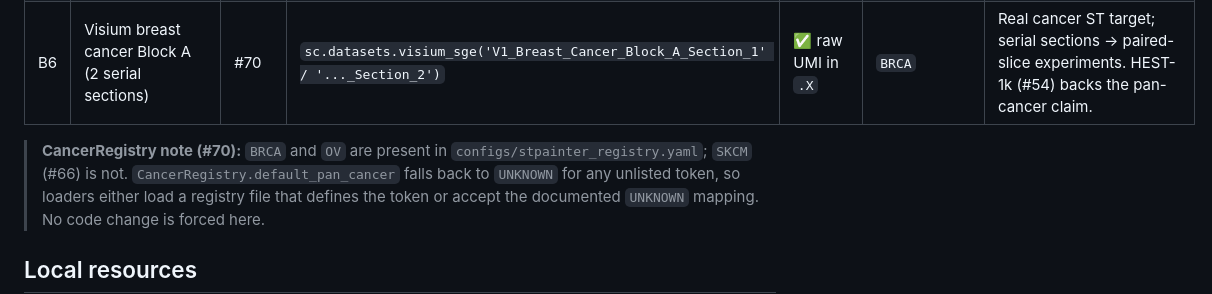
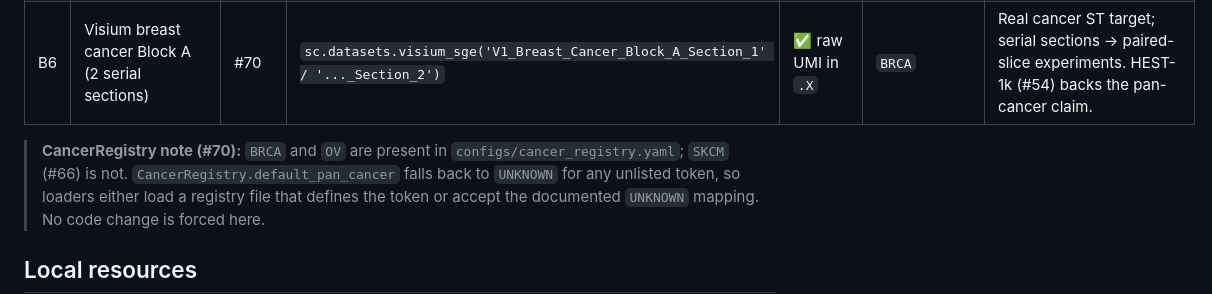
Before and after one commit to PeterPonyu/lumina-st, a Markdown page: docs/DATASETS.md, the part around the change. Rendered like a GitHub page.

Commit message:
docs: fix stale stpainter_registry.yaml reference in DATASETS.md
Completes the stpainter_registry.yaml -> cancer_registry.yaml repoint (the
code was fixed; this doc line was missed). References the actual config file.
Found in independent review of #61.

```diff
--- a/docs/DATASETS.md
+++ b/docs/DATASETS.md
@@ -156,7 +156,7 @@ all verified to load on 2026-05-28.
 | B6 | Visium breast cancer Block A (2 serial sections) | #70 | `sc.datasets.visium_sge('V1_Breast_Cancer_Block_A_Section_1' / '..._Section_2')` | ✅ raw UMI in `.X` | `BRCA` | Real cancer ST target; serial sections → paired-slice experiments. HEST-1k (#54) backs the pan-cancer claim. |
 
 > **CancerRegistry note (#70):** `BRCA` and `OV` are present in
-> `configs/stpainter_registry.yaml`; `SKCM` (#66) is not. `CancerRegistry.default_pan_cancer`
+> `configs/cancer_registry.yaml`; `SKCM` (#66) is not. `CancerRegistry.default_pan_cancer`
 > falls back to `UNKNOWN` for any unlisted token, so loaders either load a registry file that
 > defines the token or accept the documented `UNKNOWN` mapping. No code change is forced here.
 
```
